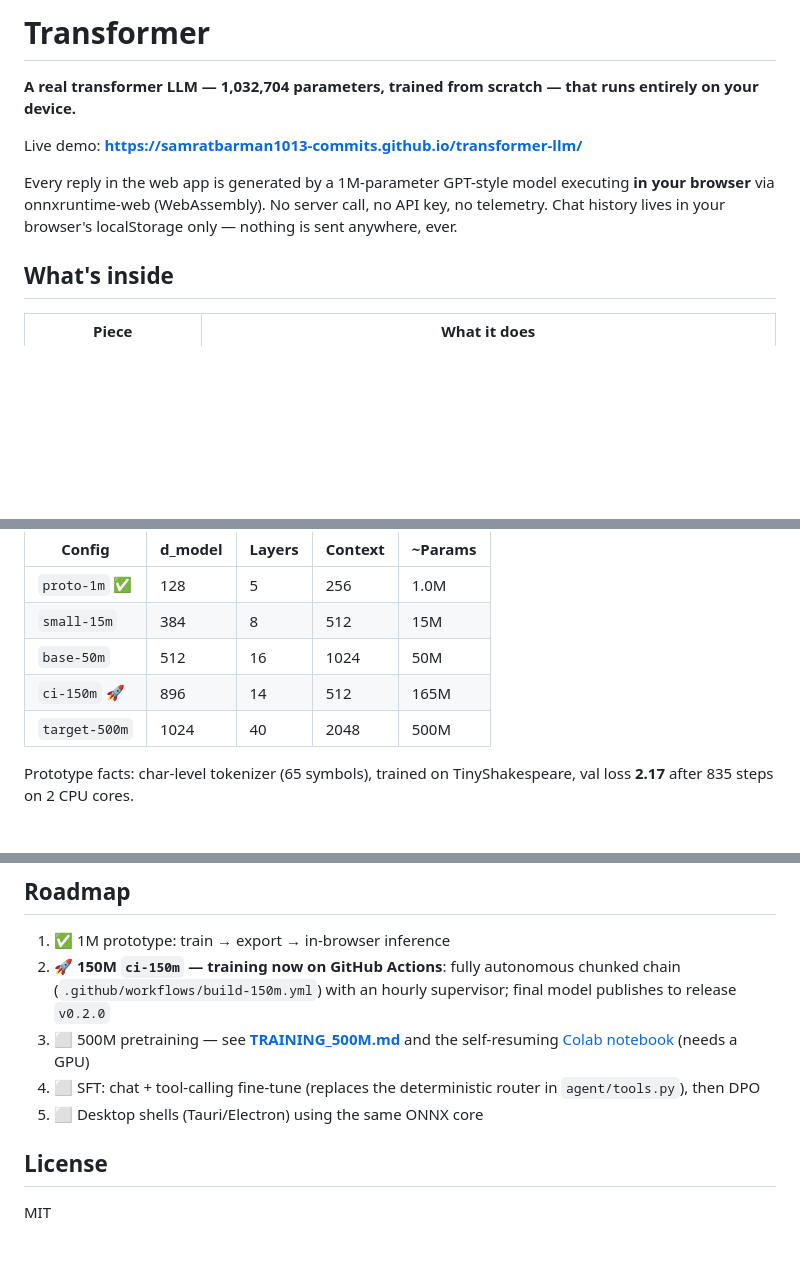
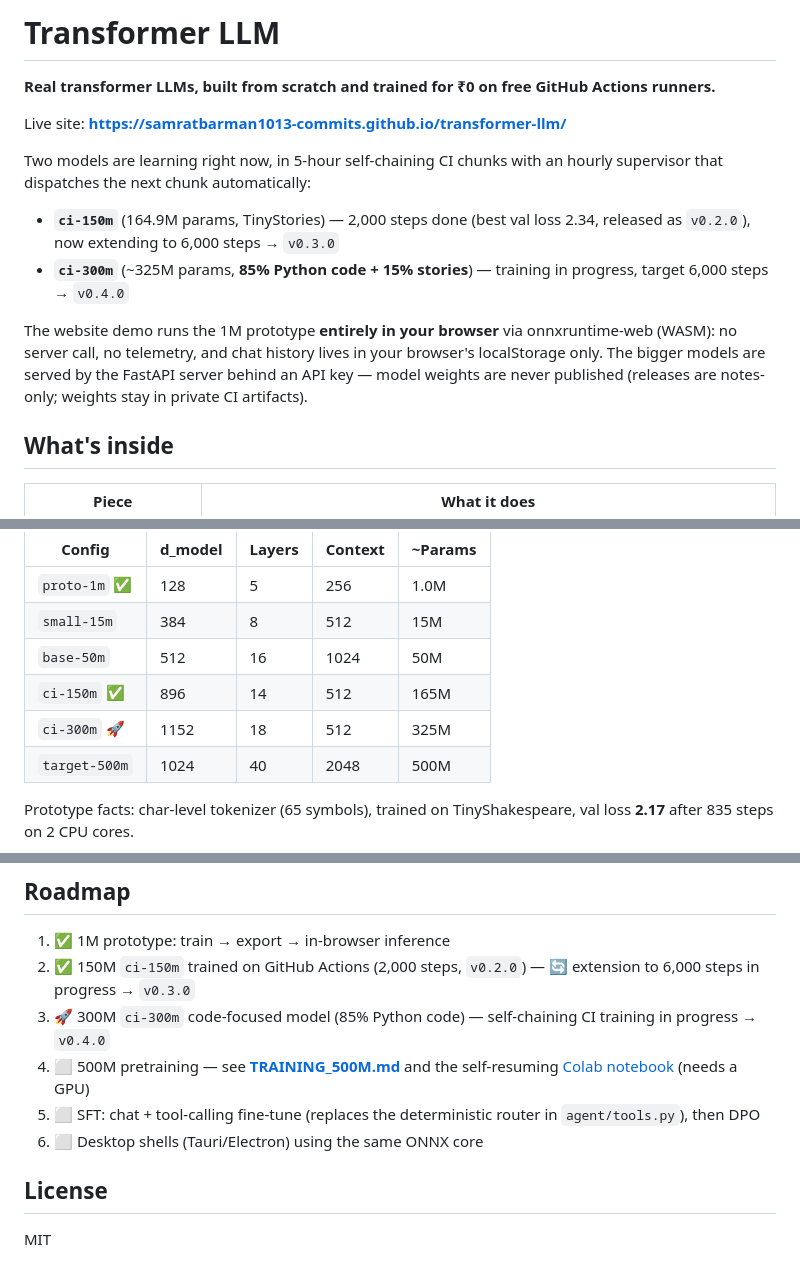
Before and after one commit to samratbarman1013-commits/transformer-llm, a Markdown page: README.md, 3 parts joined by grey strips. Rendered like a GitHub page; blank space fills up the shorter version.

Commit message:
README: current truth — 150M story model (v0.2.0, extending to v0.3.0) + 325M code-focused model in training (v0.4.0), zero-cost CI training, privacy-first serving

```diff
--- a/README.md
+++ b/README.md
@@ -1,13 +1,22 @@
-# Transformer
+# Transformer LLM
 
-**A real transformer LLM — 1,032,704 parameters, trained from scratch — that runs entirely on your device.**
+**Real transformer LLMs, built from scratch and trained for ₹0 on free GitHub Actions runners.**
 
-Live demo: **https://samratbarman1013-commits.github.io/transformer-llm/**
+Live site: **https://samratbarman1013-commits.github.io/transformer-llm/**
 
-Every reply in the web app is generated by a 1M-parameter GPT-style model
-executing **in your browser** via onnxruntime-web (WebAssembly). No server
-call, no API key, no telemetry. Chat history lives in your browser's
-localStorage only — nothing is sent anywhere, ever.
+Two models are learning right now, in 5-hour self-chaining CI chunks with an
+hourly supervisor that dispatches the next chunk automatically:
+
+- **`ci-150m`** (164.9M params, TinyStories) — 2,000 steps done (best val loss
+  2.34, released as `v0.2.0`), now extending to 6,000 steps → `v0.3.0`
+- **`ci-300m`** (~325M params, **85% Python code + 15% stories**) — training
+  in progress, target 6,000 steps → `v0.4.0`
+
+The website demo runs the 1M prototype **entirely in your browser** via
+onnxruntime-web (WASM): no server call, no telemetry, and chat history lives
+in your browser's localStorage only. The bigger models are served by the
+FastAPI server behind an API key — model weights are never published
+(releases are notes-only; weights stay in private CI artifacts).
 
 ## What's inside
 
@@ -53,7 +62,8 @@ Decoder-only GPT: pre-LayerNorm blocks, multi-head causal attention
 | `proto-1m` ✅ | 128 | 5 | 256 | 1.0M |
 | `small-15m` | 384 | 8 | 512 | 15M |
 | `base-50m` | 512 | 16 | 1024 | 50M |
-| `ci-150m` 🚀 | 896 | 14 | 512 | 165M |
+| `ci-150m` ✅ | 896 | 14 | 512 | 165M |
+| `ci-300m` 🚀 | 1152 | 18 | 512 | 325M |
 | `target-500m` | 1024 | 40 | 2048 | 500M |
 
 Prototype facts: char-level tokenizer (65 symbols), trained on
@@ -83,10 +93,11 @@ by the service worker for offline use).
 ## Roadmap
 
 1. ✅ 1M prototype: train → export → in-browser inference
-2. 🚀 **150M `ci-150m` — training now on GitHub Actions**: fully autonomous chunked chain (`.github/workflows/build-150m.yml`) with an hourly supervisor; final model publishes to release `v0.2.0`
-3. ⬜ 500M pretraining — see **[TRAINING_500M.md](TRAINING_500M.md)** and the self-resuming [Colab notebook](notebooks/train_500m_colab.ipynb) (needs a GPU)
-4. ⬜ SFT: chat + tool-calling fine-tune (replaces the deterministic router in `agent/tools.py`), then DPO
-5. ⬜ Desktop shells (Tauri/Electron) using the same ONNX core
+2. ✅ 150M `ci-150m` trained on GitHub Actions (2,000 steps, `v0.2.0`) — 🔄 extension to 6,000 steps in progress → `v0.3.0`
+3. 🚀 300M `ci-300m` code-focused model (85% Python code) — self-chaining CI training in progress → `v0.4.0`
+4. ⬜ 500M pretraining — see **[TRAINING_500M.md](TRAINING_500M.md)** and the self-resuming [Colab notebook](notebooks/train_500m_colab.ipynb) (needs a GPU)
+5. ⬜ SFT: chat + tool-calling fine-tune (replaces the deterministic router in `agent/tools.py`), then DPO
+6. ⬜ Desktop shells (Tauri/Electron) using the same ONNX core
 
 ## License
 
```
Also changed, not shown: other parts of README.md (+1 -1 lines).
